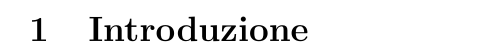
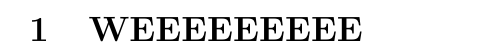
Before and after one commit to bit97/os161, a LaTeX document (notes/notes.tex): part of the page, cut at the place of the change. Compiled offline with pdfLaTeX.

Commit message:
Latex structure

```diff
--- a/man/notes.tex
+++ b/notes/notes.tex
@@ -9,6 +9,6 @@
 % Document
 \begin{document}
 
-    \section{Introduzione}\label{sec:introduzione}
+    \section[asd]{WEEEEEEEEE}
 
 \end{document}
```
Also changed, not shown: notes/out/notes.pdf (added), 1 other file.
